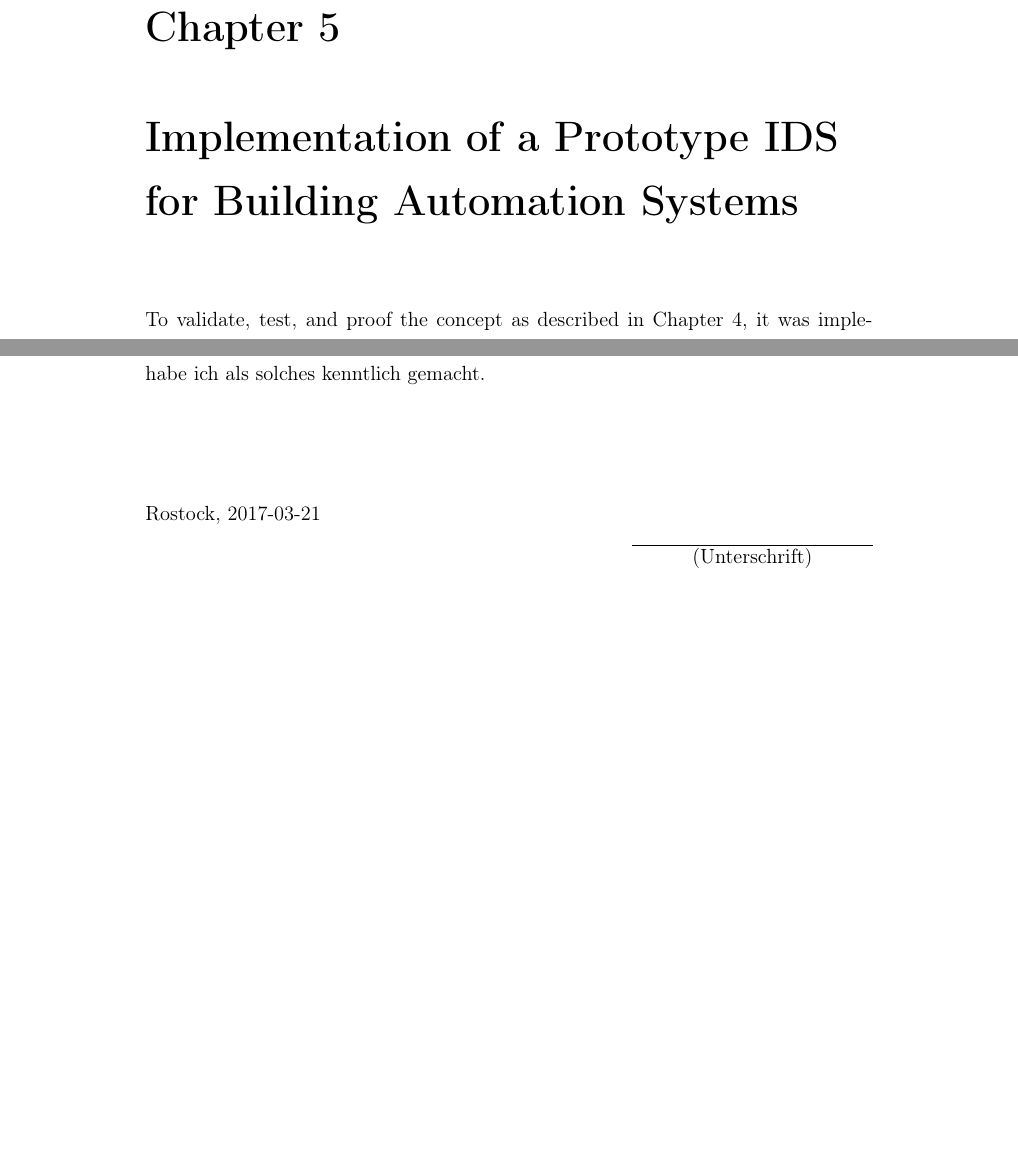
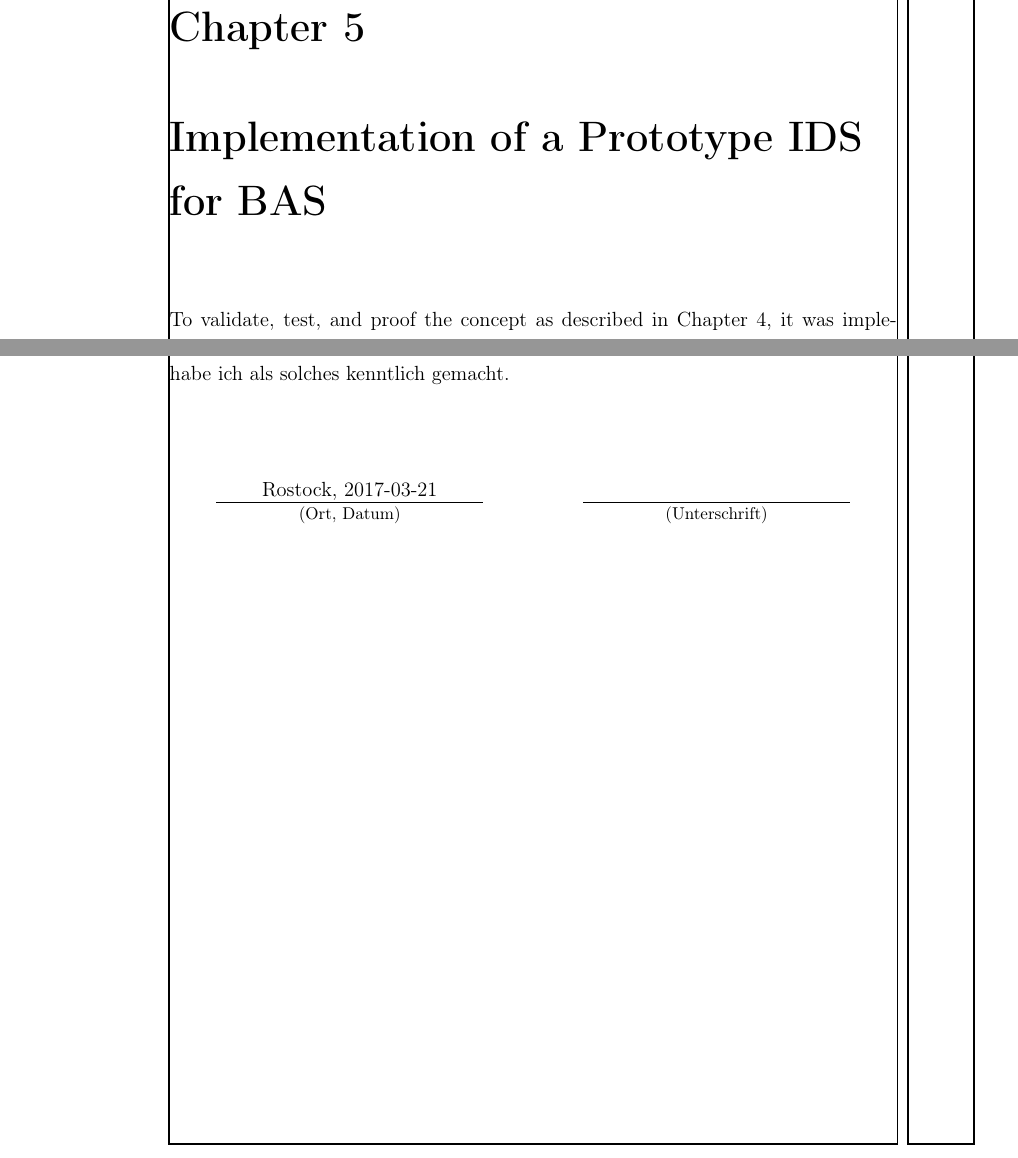
Before and after one commit to FreakyBytes/master-thesis, a LaTeX thesis (tex/master-thesis-peters.tex): two parts of pages 58 and 87 of 106, joined at a grey line, cut so that both start at the same text, the shorter picture padded with empty space. Compiled offline with pdfLaTeX.

Commit message:
formatting improvements

```diff
--- a/tex/master-thesis-peters.tex
+++ b/tex/master-thesis-peters.tex
@@ -1,8 +1,8 @@
 % !TeX spellcheck = en_GB
-\documentclass[12pt, a4paper, titlepage, oneside]{book}
-\usepackage[a4paper, margin=3cm]{geometry}
+\documentclass[12pt, a4paper, titlepage, oneside, final]{book}
+\usepackage[a4paper, top=30mm, right=25mm, bottom=30mm, left=35mm]{geometry}
+\usepackage{showframe}
 
-%
 \usepackage[utf8]{inputenc}			% utf-8, bitches
 \usepackage[T1]{fontenc}			% das Trennen der Umlaute
 \usepackage[ngerman,english]{babel}	% word wrapping
@@ -192,7 +197,7 @@
 	\label{sec:concept}
 	\input{chapter/500-concept.tex}
 
-	\chapter[Implementation of a Prototype]{Implementation of a Prototype IDS for Building Automation Systems}
+	\chapter[Implementation of a Prototype]{Implementation of a Prototype IDS for BAS}
 	%\chaptermark{Prototype Implementation}
 	\label{sec:impl}
 	\input{chapter/600-prototype-implementation.tex}
@@ -214,11 +219,26 @@
 
 	\chapter*{Selbstständigkeitserklärung}
 	Hiermit erkläre ich, Martin Peters, dass ich die vorliegende Masterarbeit selbständig angefertigt habe. Es wurden nur die in der Arbeit ausdrücklich benannten Quellen und Hilfsmittel benutzt. Wörtlich oder sinngemä\ss \ übernommenes Gedankengut habe ich als solches kenntlich gemacht.
-	\\[64pt]
-	\noindent Rostock, \thedate
-	\begin{flushright}
-		$\overline{~~~~~~~~~\mbox{(Unterschrift)}~~~~~~~~~}$
-	\end{flushright}
+
+	\vspace{15mm}
+
+	%\hspace{5mm}
+	\hfil
+	\begin{minipage}[t]{55mm}
+		\centering
+		Rostock, \thedate\\
+		\vspace{-1.9em}
+		\rule[-8pt]{\textwidth}{0.5pt}
+		{\footnotesize (Ort, Datum)}
+	\end{minipage}
+	\hfil\hfil
+	\begin{minipage}[t]{55mm}
+		\centering
+		\ \\
+		\vspace{-1.9em}
+		\rule[-8pt]{\textwidth}{0.5pt}
+		{\footnotesize (Unterschrift)}
+	\end{minipage}
 
 	% restart page numbering
 	\newpage
```
Also changed, not shown: tex/chapter/appendix.tex (+1 -1 lines), tex/master-thesis-peters.tex (17 more changed lines).
